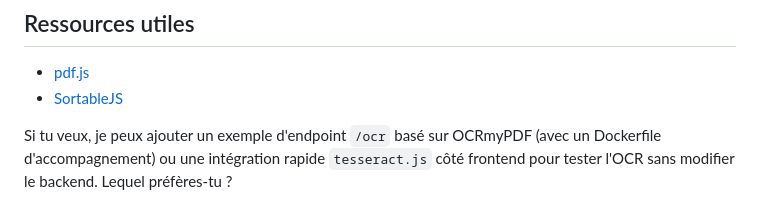
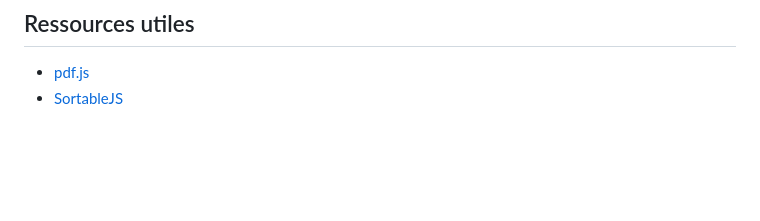
Before and after one commit to guigzlsx/Script-Quiz_Generator_Deploy, a Markdown page: README.md, the part around the change. GitHub-like rendering; blank space fills up the shorter version.

```diff
--- a/README.md
+++ b/README.md
@@ -91,5 +91,3 @@ Le backend expose les endpoints utilisés par la page `pdf_tools.html` (ex: `/me
 
 - [pdf.js](https://mozilla.github.io/pdf.js/)
 - [SortableJS](https://sortablejs.github.io/Sortable/)
-
-Si tu veux, je peux ajouter un exemple d'endpoint `/ocr` basé sur OCRmyPDF (avec un Dockerfile d'accompagnement) ou une intégration rapide `tesseract.js` côté frontend pour tester l'OCR sans modifier le backend. Lequel préfères-tu ?
```
